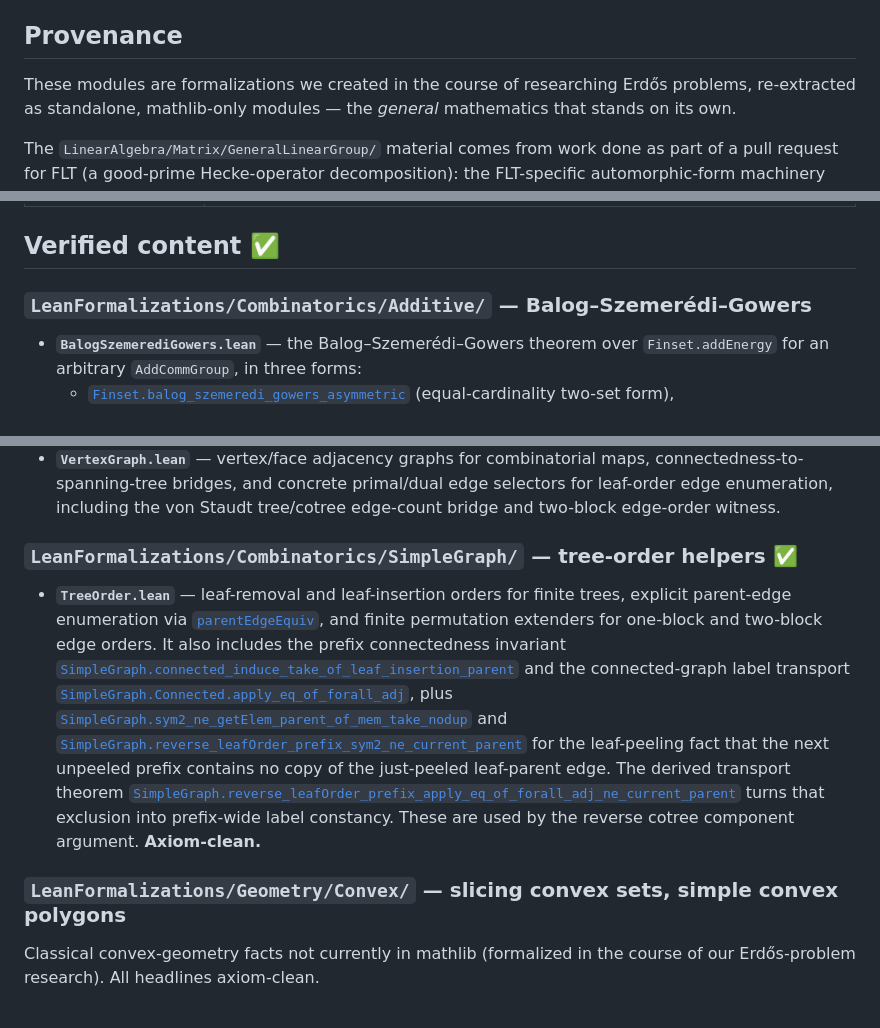
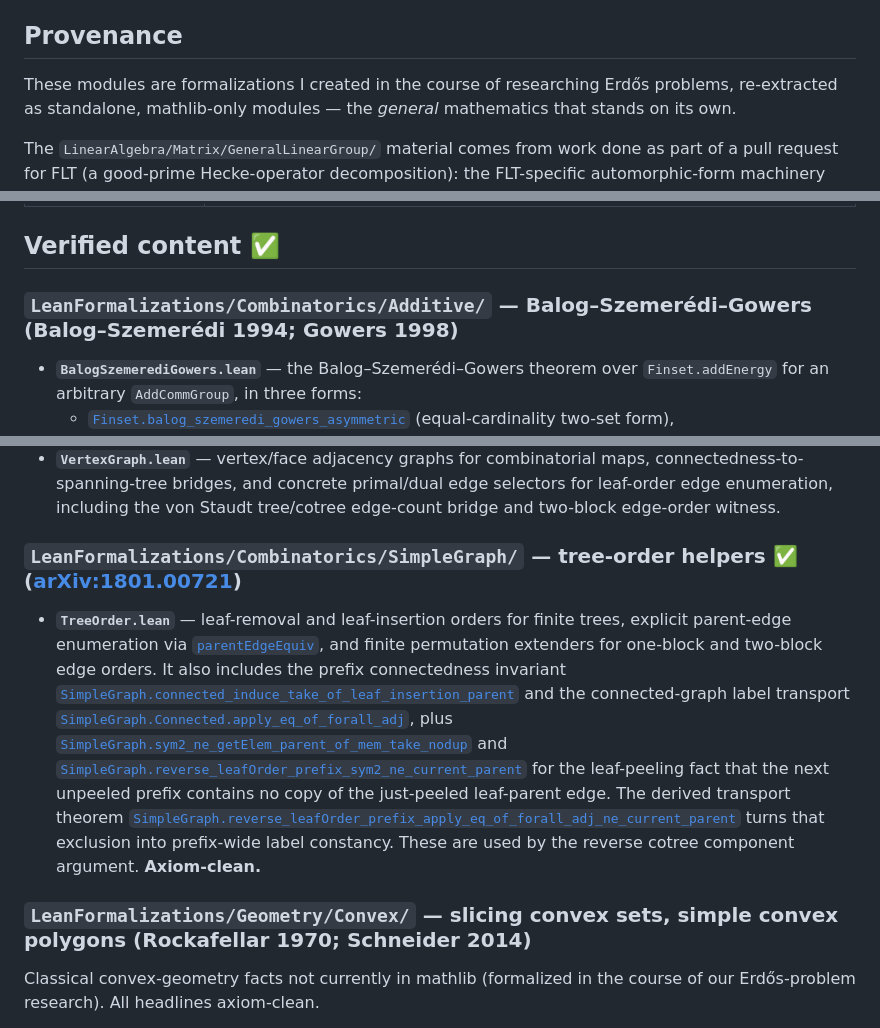
Before and after one commit to mysticflounder/lean-formalizations, a Markdown page: README.md, 3 parts joined by grey strips. GitHub-like rendering.

```diff
--- a/README.md
+++ b/README.md
@@ -24,7 +24,7 @@ Built against **Lean / mathlib v4.30.0** (see `lean-toolchain`, `lakefile.toml`)
 
 ## Provenance
 
-These modules are formalizations we created in the course of researching Erdős
+These modules are formalizations I created in the course of researching Erdős
 problems, re-extracted as standalone, mathlib-only modules — the *general*
 mathematics that stands on its own.
 
@@ -44,7 +44,7 @@ no domain-specific hypothesis, are re-extracted here mathlib-only.
 
 ## Verified content ✅
 
-### `LeanFormalizations/Combinatorics/Additive/` — Balog–Szemerédi–Gowers
+### `LeanFormalizations/Combinatorics/Additive/` — Balog–Szemerédi–Gowers (Balog–Szemerédi 1994; Gowers 1998)
 
 - **`BalogSzemerediGowers.lean`** — the Balog–Szemerédi–Gowers theorem over
   `Finset.addEnergy` for an arbitrary `AddCommGroup`, in three forms:
@@ -159,7 +159,7 @@ it was confirmed complete). All headlines axiom-clean:
   selectors for leaf-order edge enumeration, including the von Staudt
   tree/cotree edge-count bridge and two-block edge-order witness.
 
-### `LeanFormalizations/Combinatorics/SimpleGraph/` — tree-order helpers ✅
+### `LeanFormalizations/Combinatorics/SimpleGraph/` — tree-order helpers ✅ ([arXiv:1801.00721](https://arxiv.org/abs/1801.00721))
 
 - **`TreeOrder.lean`** — leaf-removal and leaf-insertion orders for finite
   trees, explicit parent-edge enumeration via
@@ -178,7 +178,7 @@ it was confirmed complete). All headlines axiom-clean:
   reverse cotree component argument.
   **Axiom-clean.**
 
-### `LeanFormalizations/Geometry/Convex/` — slicing convex sets, simple convex polygons
+### `LeanFormalizations/Geometry/Convex/` — slicing convex sets, simple convex polygons (Rockafellar 1970; Schneider 2014)
 
 Classical convex-geometry facts not currently in mathlib (formalized in the
 course of our Erdős-problem research). All headlines axiom-clean.
```
Also changed, not shown: other parts of README.md (+10 -10 lines), CONTRIBUTING.md (added, +158 -0 lines).
